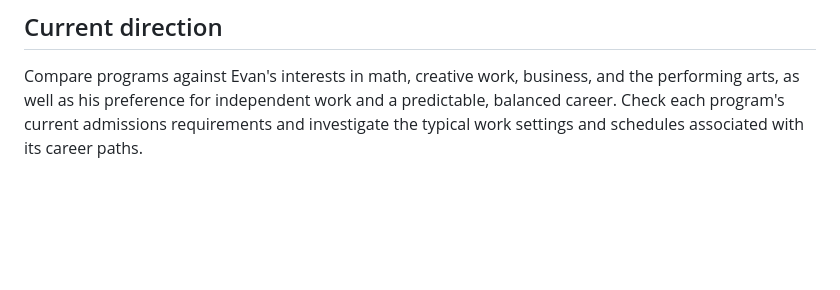
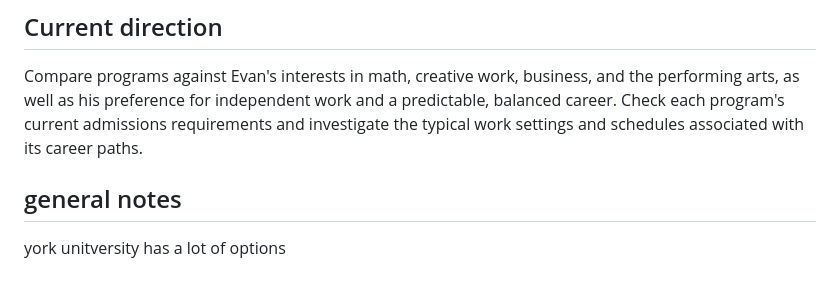
Before and after one commit to smorrell/rumble-rss, a Markdown page: Evan University Choices/EvanUniversity.md, the part around the change. Rendered like a GitHub page; blank space fills up the shorter version.

```diff
--- a/Evan University Choices/EvanUniversity.md
+++ b/Evan University Choices/EvanUniversity.md
@@ -71,3 +71,7 @@ Teaching remains worth exploring, but in Ontario it generally involves completin
 ## Current direction
 
 Compare programs against Evan's interests in math, creative work, business, and the performing arts, as well as his preference for independent work and a predictable, balanced career. Check each program's current admissions requirements and investigate the typical work settings and schedules associated with its career paths.
+
+
+## general notes
+york unitversity has a lot of options
```
